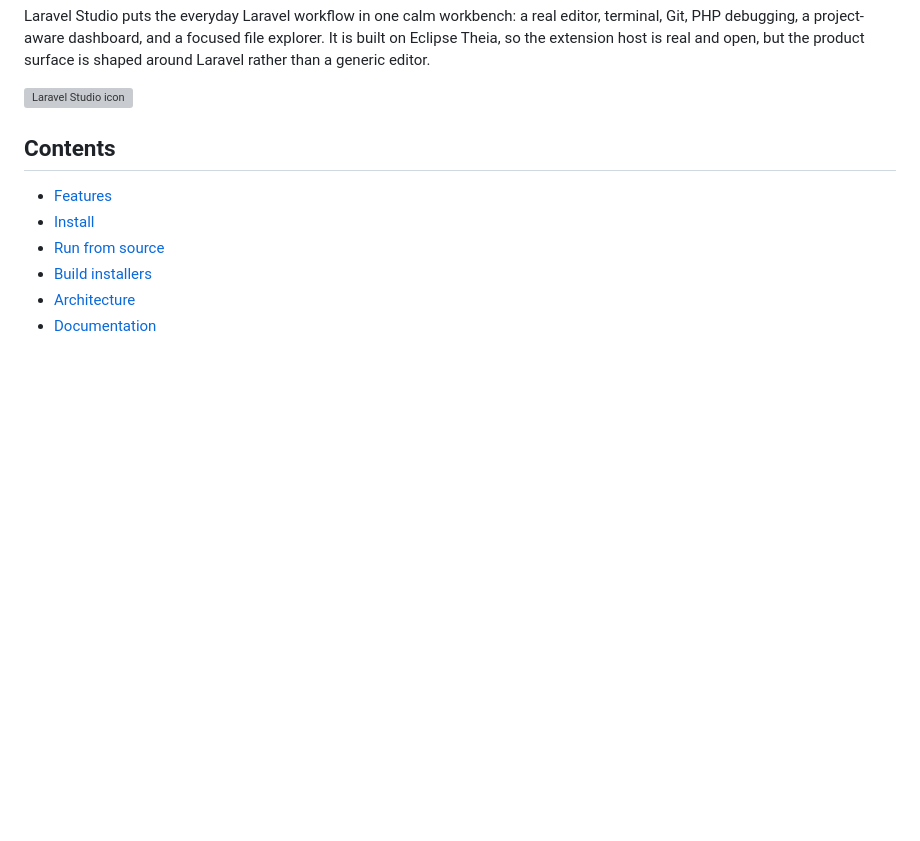
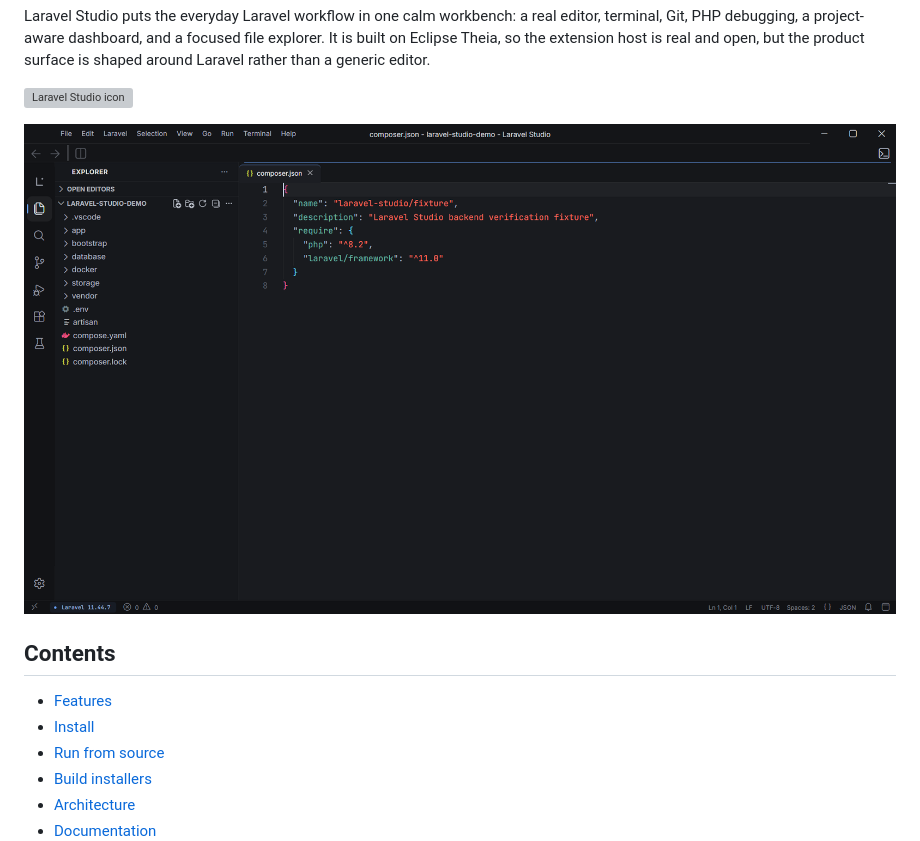
Before and after one commit to DevMostafaHegazy/Laravel-Studio, a Markdown page: README.md, the part around the change. Rendered like a GitHub page; pictures changed too: docs/assets/laravel-studio-workbench.png (added); blank space fills up the shorter version; grey boxes are pictures that could not be loaded.

```diff
--- a/README.md
+++ b/README.md
@@ -14,6 +14,8 @@ open, but the product surface is shaped around Laravel rather than a generic
 editor.
 
 ![Laravel Studio icon](electron-app/resources/app-icon.svg)
+
+![Laravel Studio workbench showing the project explorer, Seti file icons and editor](docs/assets/laravel-studio-workbench.png)
 
 ## Contents
 
```
Also changed, not shown: 2 other files.
